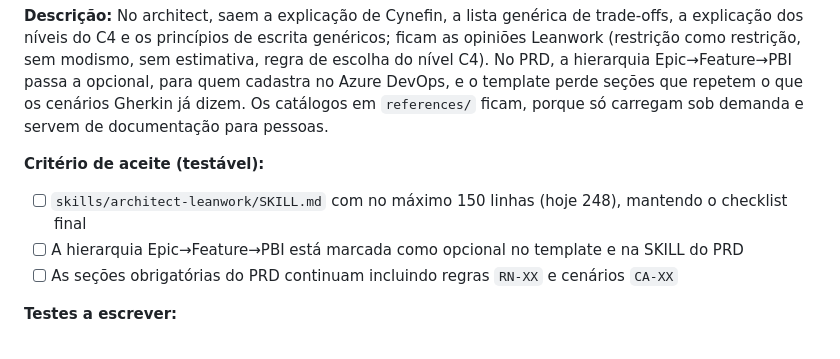
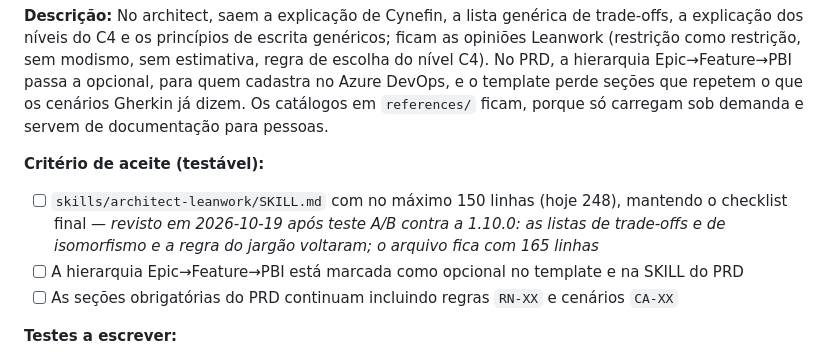
Before and after one commit to leanwork/leanwork-sdd, a Markdown page: docs/plans/PLAN-002-enxugamento-pipeline.md, the part around the change. Drawn GitHub-style.

```diff
--- a/docs/plans/PLAN-002-enxugamento-pipeline.md
+++ b/docs/plans/PLAN-002-enxugamento-pipeline.md
@@ -549,7 +549,7 @@ Regra comum às quatro: fato se busca no repositório e nos artefatos; decisão
 No architect, saem a explicação de Cynefin, a lista genérica de trade-offs, a explicação dos níveis do C4 e os princípios de escrita genéricos; ficam as opiniões Leanwork (restrição como restrição, sem modismo, sem estimativa, regra de escolha do nível C4). No PRD, a hierarquia Epic→Feature→PBI passa a opcional, para quem cadastra no Azure DevOps, e o template perde seções que repetem o que os cenários Gherkin já dizem. Os catálogos em `references/` ficam, porque só carregam sob demanda e servem de documentação para pessoas.
 
 **Critério de aceite (testável):**
-- [ ] `skills/architect-leanwork/SKILL.md` com no máximo 150 linhas (hoje 248), mantendo o checklist final
+- [ ] `skills/architect-leanwork/SKILL.md` com no máximo 150 linhas (hoje 248), mantendo o checklist final — *revisto em 2026-10-19 após teste A/B contra a 1.10.0: as listas de trade-offs e de isomorfismo e a regra do jargão voltaram; o arquivo fica com 165 linhas*
 - [ ] A hierarquia Epic→Feature→PBI está marcada como opcional no template e na SKILL do PRD
 - [ ] As seções obrigatórias do PRD continuam incluindo regras `RN-XX` e cenários `CA-XX`
 
```
Also changed, not shown: CHANGELOG.md (+1 -0 lines), skills/architect-leanwork/SKILL.md (+21 -3 lines).
